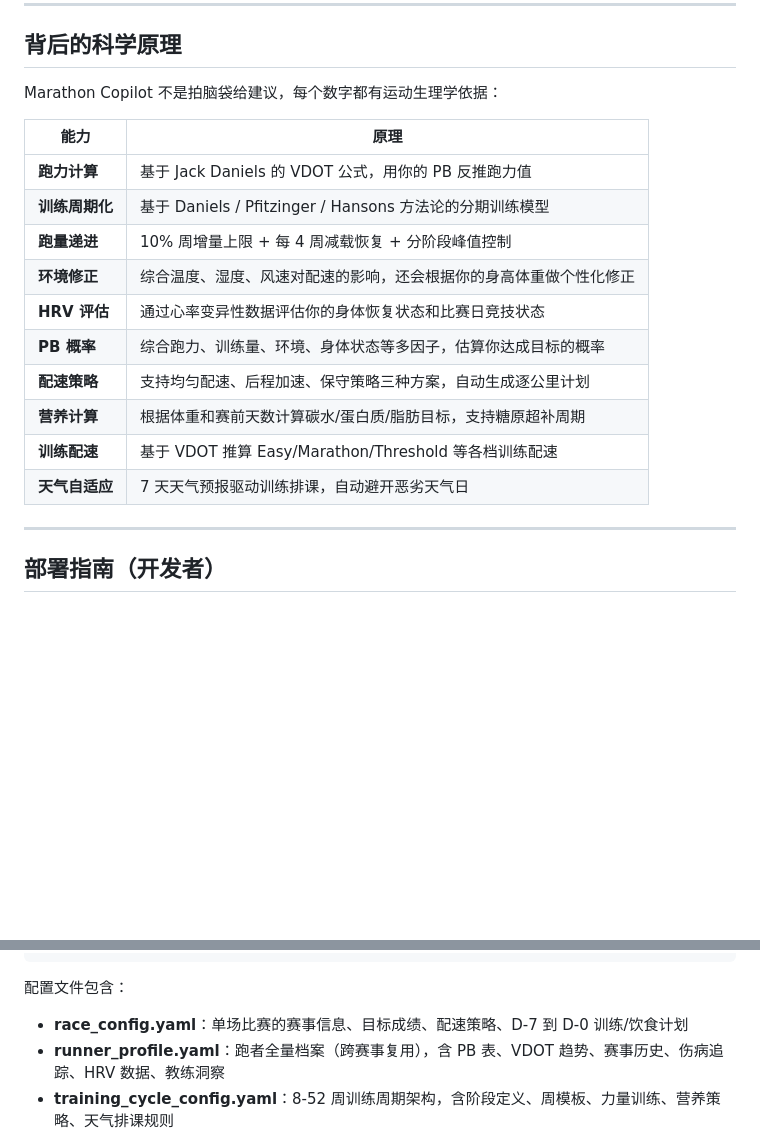
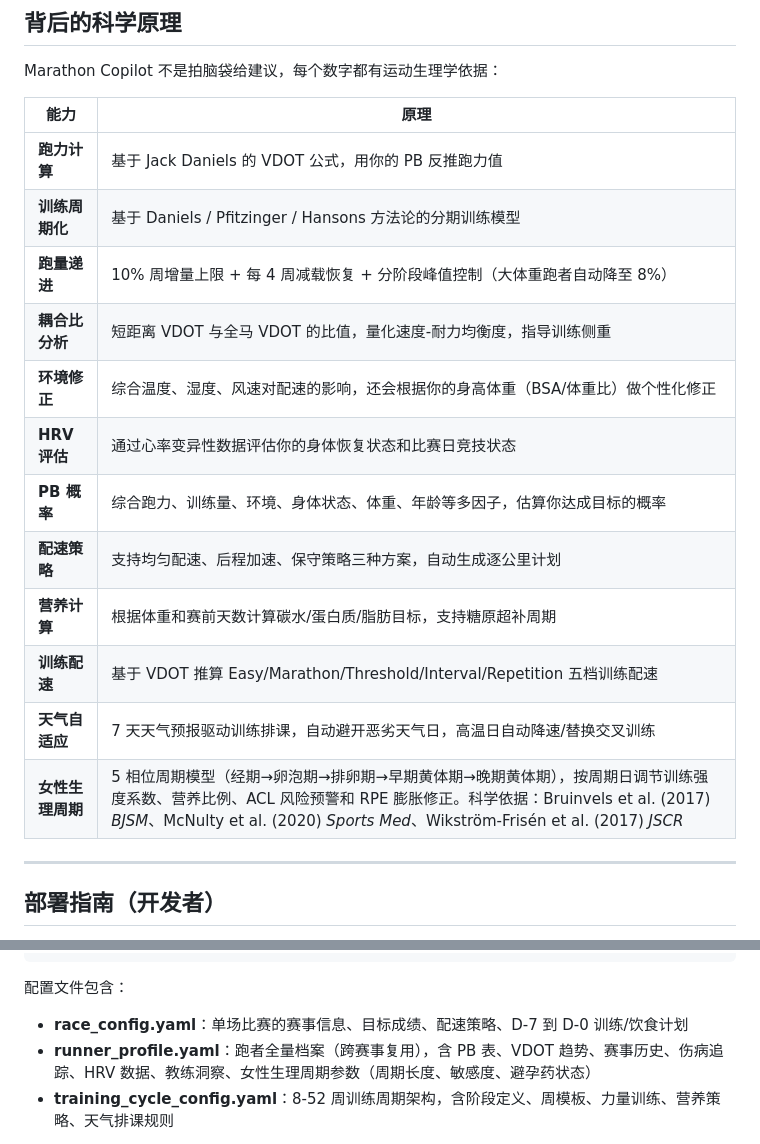
Before and after one commit to bohesmallcat/marathon-copilot, a Markdown page: README.md, 2 parts joined by grey strips. Rendered like a GitHub page; blank space fills up the shorter version.

```diff
--- a/README.md
+++ b/README.md
@@ -147,14 +149,16 @@ Marathon Copilot 不是拍脑袋给建议，每个数字都有运动生理学依
 |------|------|
 | **跑力计算** | 基于 Jack Daniels 的 VDOT 公式，用你的 PB 反推跑力值 |
 | **训练周期化** | 基于 Daniels / Pfitzinger / Hansons 方法论的分期训练模型 |
-| **跑量递进** | 10% 周增量上限 + 每 4 周减载恢复 + 分阶段峰值控制 |
-| **环境修正** | 综合温度、湿度、风速对配速的影响，还会根据你的身高体重做个性化修正 |
+| **跑量递进** | 10% 周增量上限 + 每 4 周减载恢复 + 分阶段峰值控制（大体重跑者自动降至 8%） |
+| **耦合比分析** | 短距离 VDOT 与全马 VDOT 的比值，量化速度-耐力均衡度，指导训练侧重 |
+| **环境修正** | 综合温度、湿度、风速对配速的影响，还会根据你的身高体重（BSA/体重比）做个性化修正 |
 | **HRV 评估** | 通过心率变异性数据评估你的身体恢复状态和比赛日竞技状态 |
-| **PB 概率** | 综合跑力、训练量、环境、身体状态等多因子，估算你达成目标的概率 |
+| **PB 概率** | 综合跑力、训练量、环境、身体状态、体重、年龄等多因子，估算你达成目标的概率 |
 | **配速策略** | 支持均匀配速、后程加速、保守策略三种方案，自动生成逐公里计划 |
 | **营养计算** | 根据体重和赛前天数计算碳水/蛋白质/脂肪目标，支持糖原超补周期 |
-| **训练配速** | 基于 VDOT 推算 Easy/Marathon/Threshold 等各档训练配速 |
-| **天气自适应** | 7 天天气预报驱动训练排课，自动避开恶劣天气日 |
+| **训练配速** | 基于 VDOT 推算 Easy/Marathon/Threshold/Interval/Repetition 五档训练配速 |
+| **天气自适应** | 7 天天气预报驱动训练排课，自动避开恶劣天气日，高温日自动降速/替换交叉训练 |
+| **女性生理周期** | 5 相位周期模型（经期→卵泡期→排卵期→早期黄体期→晚期黄体期），按周期日调节训练强度系数、营养比例、ACL 风险预警和 RPE 膨胀修正。科学依据：Bruinvels et al. (2017) *BJSM*、McNulty et al. (2020) *Sports Med*、Wikström-Frisén et al. (2017) *JSCR* |
 
 ---
 
@@ -231,7 +235,7 @@ cp api-tools/training_cycle_config.example.yaml api-tools/training_cycle_config.
 
 配置文件包含：
 - **race_config.yaml**：单场比赛的赛事信息、目标成绩、配速策略、D-7 到 D-0 训练/饮食计划
-- **runner_profile.yaml**：跑者全量档案（跨赛事复用），含 PB 表、VDOT 趋势、赛事历史、伤病追踪、HRV 数据、教练洞察
+- **runner_profile.yaml**：跑者全量档案（跨赛事复用），含 PB 表、VDOT 趋势、赛事历史、伤病追踪、HRV 数据、教练洞察、女性生理周期参数（周期长度、敏感度、避孕药状态）
 - **training_cycle_config.yaml**：8-52 周训练周期架构，含阶段定义、周模板、力量训练、营养策略、天气排课规则
 
 > 注意：所有包含个人数据的配置文件（`race_config.yaml`、`runner_profile_*.yaml`、`training_cycle_config.yaml`）均已加入 `.gitignore`，不会被提交到仓库。请基于 `*.example.yaml` 创建你自己的配置。
```
Also changed, not shown: other parts of README.md (+18 -14 lines).
